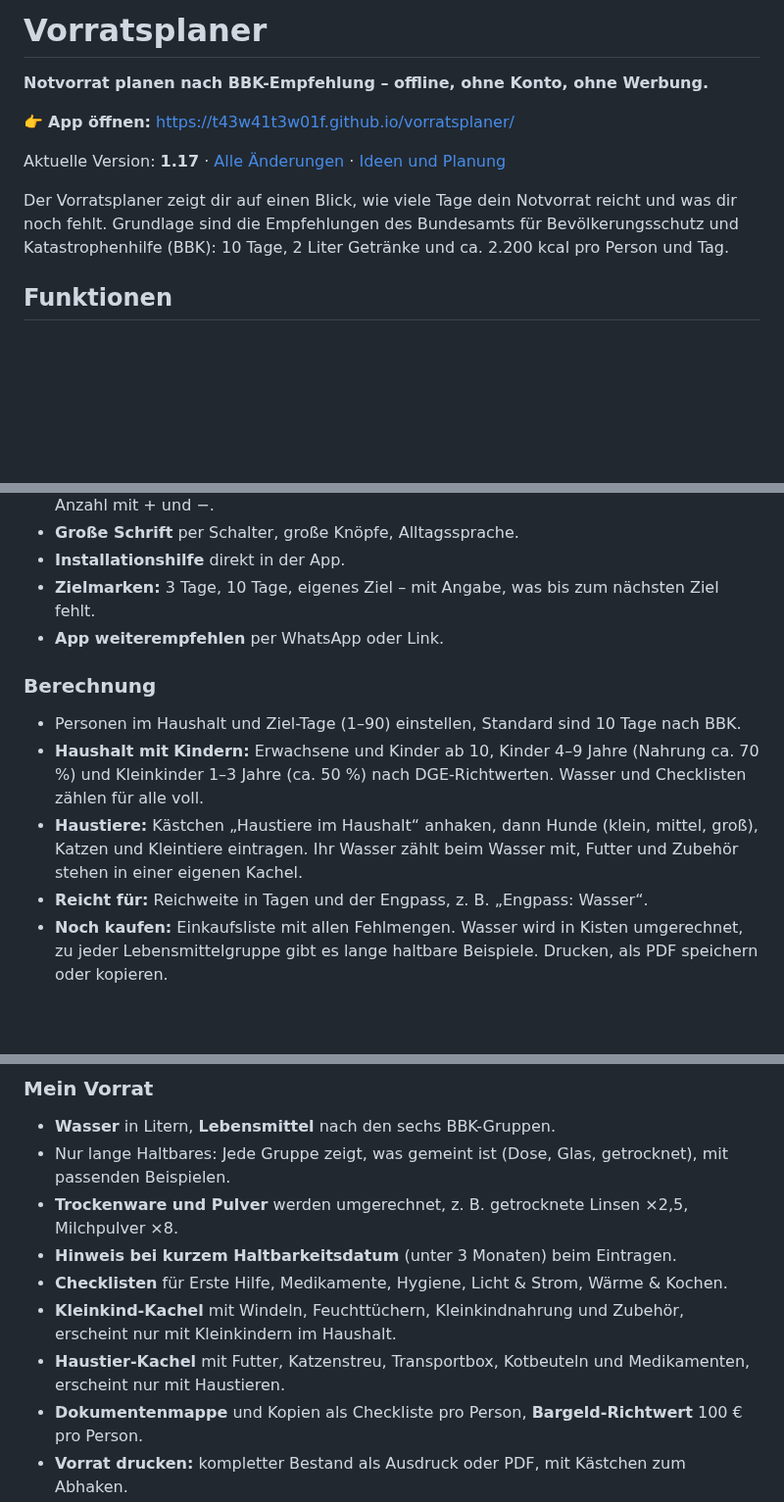
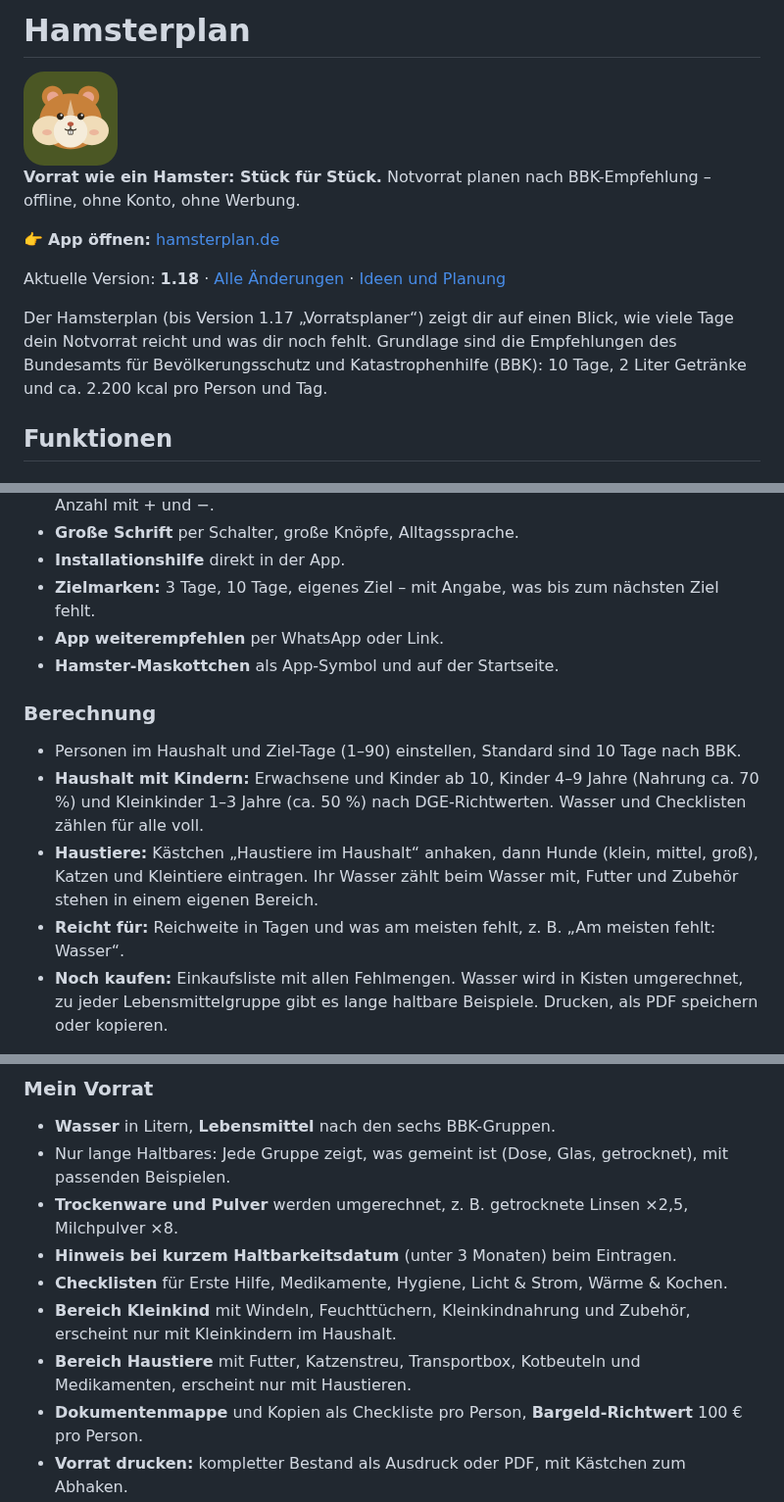
Before and after one commit to t43w41t3w01f/vorratsplaner, a Markdown page: README.md, 3 parts joined by grey strips. Shown at 98% size. GitHub-like rendering; pictures changed too: icons/icon-192.png; blank space fills up the shorter version.

```diff
--- a/README.md
+++ b/README.md
@@ -1,12 +1,14 @@
-# Vorratsplaner
+# Hamsterplan
 
-**Notvorrat planen nach BBK-Empfehlung – offline, ohne Konto, ohne Werbung.**
+<img src="icons/icon-192.png" alt="Hamster-Symbol" width="96">
 
-👉 **App öffnen:** https://t43w41t3w01f.github.io/vorratsplaner/
+**Vorrat wie ein Hamster: Stück für Stück.** Notvorrat planen nach BBK-Empfehlung – offline, ohne Konto, ohne Werbung.
 
-Aktuelle Version: **1.17** · [Alle Änderungen](CHANGELOG.md) · [Ideen und Planung](IDEEN.md)
+👉 **App öffnen:** [hamsterplan.de](https://hamsterplan.de)
 
-Der Vorratsplaner zeigt dir auf einen Blick, wie viele Tage dein Notvorrat reicht und was dir noch fehlt. Grundlage sind die Empfehlungen des Bundesamts für Bevölkerungsschutz und Katastrophenhilfe (BBK): 10 Tage, 2 Liter Getränke und ca. 2.200 kcal pro Person und Tag.
+Aktuelle Version: **1.18** · [Alle Änderungen](CHANGELOG.md) · [Ideen und Planung](IDEEN.md)
+
+Der Hamsterplan (bis Version 1.17 „Vorratsplaner“) zeigt dir auf einen Blick, wie viele Tage dein Notvorrat reicht und was dir noch fehlt. Grundlage sind die Empfehlungen des Bundesamts für Bevölkerungsschutz und Katastrophenhilfe (BBK): 10 Tage, 2 Liter Getränke und ca. 2.200 kcal pro Person und Tag.
 
 ## Funktionen
 
@@ -17,12 +19,13 @@ Der Vorratsplaner zeigt dir auf einen Blick, wie viele Tage dein Notvorrat reich
 - **Installationshilfe** direkt in der App.
 - **Zielmarken:** 3 Tage, 10 Tage, eigenes Ziel – mit Angabe, was bis zum nächsten Ziel fehlt.
 - **App weiterempfehlen** per WhatsApp oder Link.
+- **Hamster-Maskottchen** als App-Symbol und auf der Startseite.
 
 ### Berechnung
 - Personen im Haushalt und Ziel-Tage (1–90) einstellen, Standard sind 10 Tage nach BBK.
 - **Haushalt mit Kindern:** Erwachsene und Kinder ab 10, Kinder 4–9 Jahre (Nahrung ca. 70 %) und Kleinkinder 1–3 Jahre (ca. 50 %) nach DGE-Richtwerten. Wasser und Checklisten zählen für alle voll.
-- **Haustiere:** Kästchen „Haustiere im Haushalt“ anhaken, dann Hunde (klein, mittel, groß), Katzen und Kleintiere eintragen. Ihr Wasser zählt beim Wasser mit, Futter und Zubehör stehen in einer eigenen Kachel.
-- **Reicht für:** Reichweite in Tagen und der Engpass, z. B. „Engpass: Wasser“.
+- **Haustiere:** Kästchen „Haustiere im Haushalt“ anhaken, dann Hunde (klein, mittel, groß), Katzen und Kleintiere eintragen. Ihr Wasser zählt beim Wasser mit, Futter und Zubehör stehen in einem eigenen Bereich.
+- **Reicht für:** Reichweite in Tagen und was am meisten fehlt, z. B. „Am meisten fehlt: Wasser“.
 - **Noch kaufen:** Einkaufsliste mit allen Fehlmengen. Wasser wird in Kisten umgerechnet, zu jeder Lebensmittelgruppe gibt es lange haltbare Beispiele. Drucken, als PDF speichern oder kopieren.
 
 ### Mein Vorrat
@@ -31,8 +34,8 @@ Der Vorratsplaner zeigt dir auf einen Blick, wie viele Tage dein Notvorrat reich
 - **Trockenware und Pulver** werden umgerechnet, z. B. getrocknete Linsen ×2,5, Milchpulver ×8.
 - **Hinweis bei kurzem Haltbarkeitsdatum** (unter 3 Monaten) beim Eintragen.
 - **Checklisten** für Erste Hilfe, Medikamente, Hygiene, Licht & Strom, Wärme & Kochen.
-- **Kleinkind-Kachel** mit Windeln, Feuchttüchern, Kleinkindnahrung und Zubehör, erscheint nur mit Kleinkindern im Haushalt.
-- **Haustier-Kachel** mit Futter, Katzenstreu, Transportbox, Kotbeuteln und Medikamenten, erscheint nur mit Haustieren.
+- **Bereich Kleinkind** mit Windeln, Feuchttüchern, Kleinkindnahrung und Zubehör, erscheint nur mit Kleinkindern im Haushalt.
+- **Bereich Haustiere** mit Futter, Katzenstreu, Transportbox, Kotbeuteln und Medikamenten, erscheint nur mit Haustieren.
 - **Dokumentenmappe** und Kopien als Checkliste pro Person, **Bargeld-Richtwert** 100 € pro Person.
 - **Vorrat drucken:** kompletter Bestand als Ausdruck oder PDF, mit Kästchen zum Abhaken.
 
```
Also changed, not shown: other parts of README.md (+2 -1 lines), CHANGELOG.md (+9 -1 lines), IDEEN.md (+4 -1 lines), icons/apple-touch-icon.png, icons/icon-512.png, icons/icon-maskable-512.png, 6 other files.
